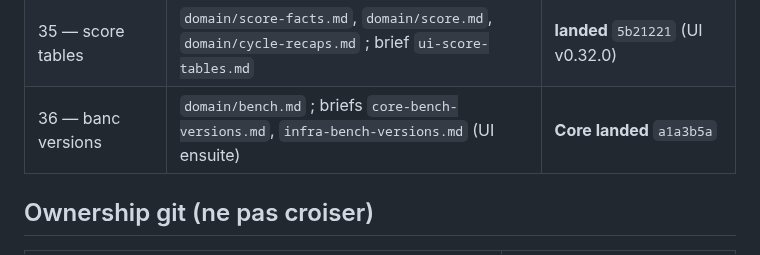
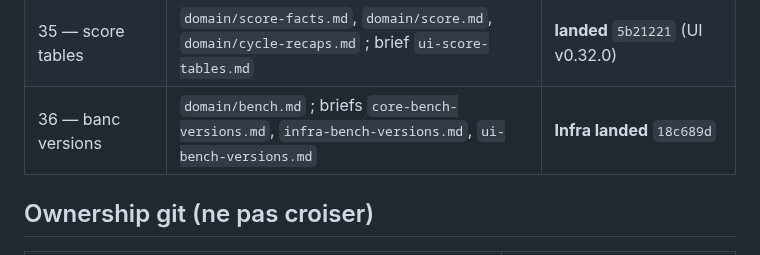
Before and after one commit to 1mBC/doux-planning, a Markdown page: contracts/README.md, the part around the change. Rendered like a GitHub page.

Commit message:
docs(contracts): brief UI banc versions v0.33.0
Co-authored-by: mBC <1mBC@users.noreply.github.com>

```diff
--- a/contracts/README.md
+++ b/contracts/README.md
@@ -46,7 +46,7 @@ Ce dossier fige les **shapes HTTP** (routes, clés JSON, invariants). En cas de
 | 33 — score facts | `domain/score-facts.md` + patches score / recaps / snapshot / admin / export / generate / sandbox ; briefs `core-score-facts.md`, `infra-score-facts.md`, `ui-score-facts.md` | **landed** `dfe7810` (UI v0.30.0) |
 | 34 — banc recap + pack | `domain/bench.md`, `domain/score.md` ; briefs `core-bench-pack.md`, `infra-bench-pack.md`, `ui-bench-pack.md` | **landed** `0dfc765` (UI v0.31.0) |
 | 35 — score tables | `domain/score-facts.md`, `domain/score.md`, `domain/cycle-recaps.md` ; brief `ui-score-tables.md` | **landed** `5b21221` (UI v0.32.0) |
-| 36 — banc versions | `domain/bench.md` ; briefs `core-bench-versions.md`, `infra-bench-versions.md` (UI ensuite) | **Core landed** `a1a3b5a` |
+| 36 — banc versions | `domain/bench.md` ; briefs `core-bench-versions.md`, `infra-bench-versions.md`, `ui-bench-versions.md` | **Infra landed** `18c689d` |
 
 ## Ownership git (ne pas croiser)
 
```
Also changed, not shown: contracts/briefs/ui-bench-versions.md (added, +27 -0 lines), contracts/domain/bench.md (+1 -1 lines).
